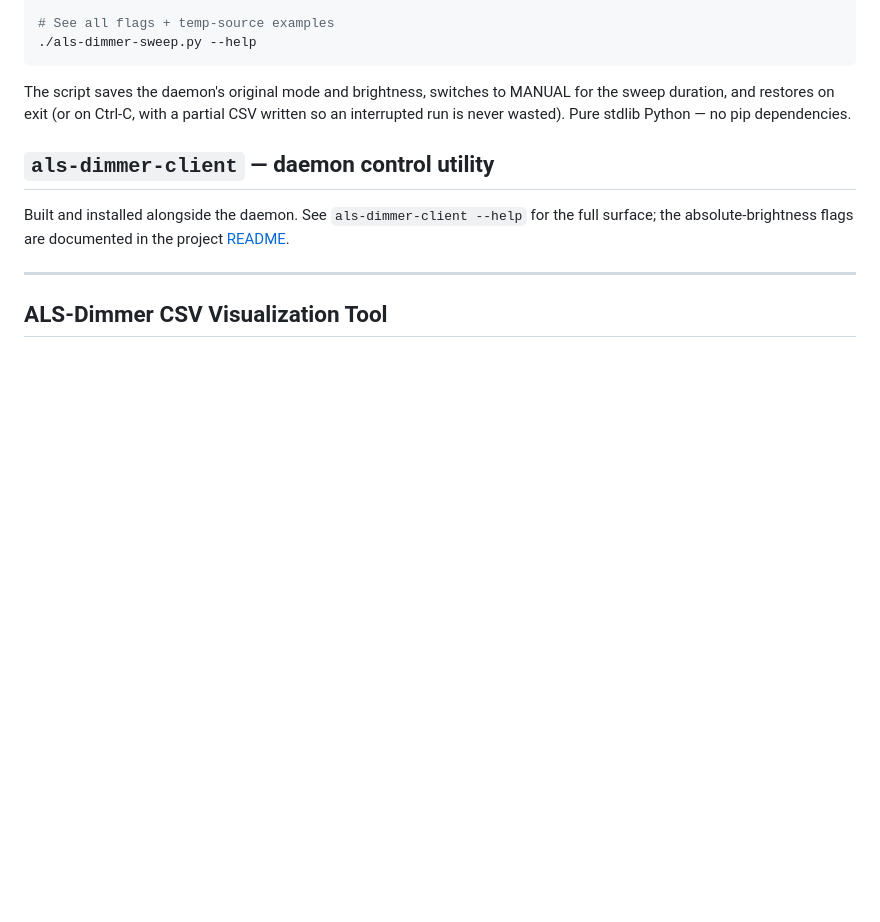
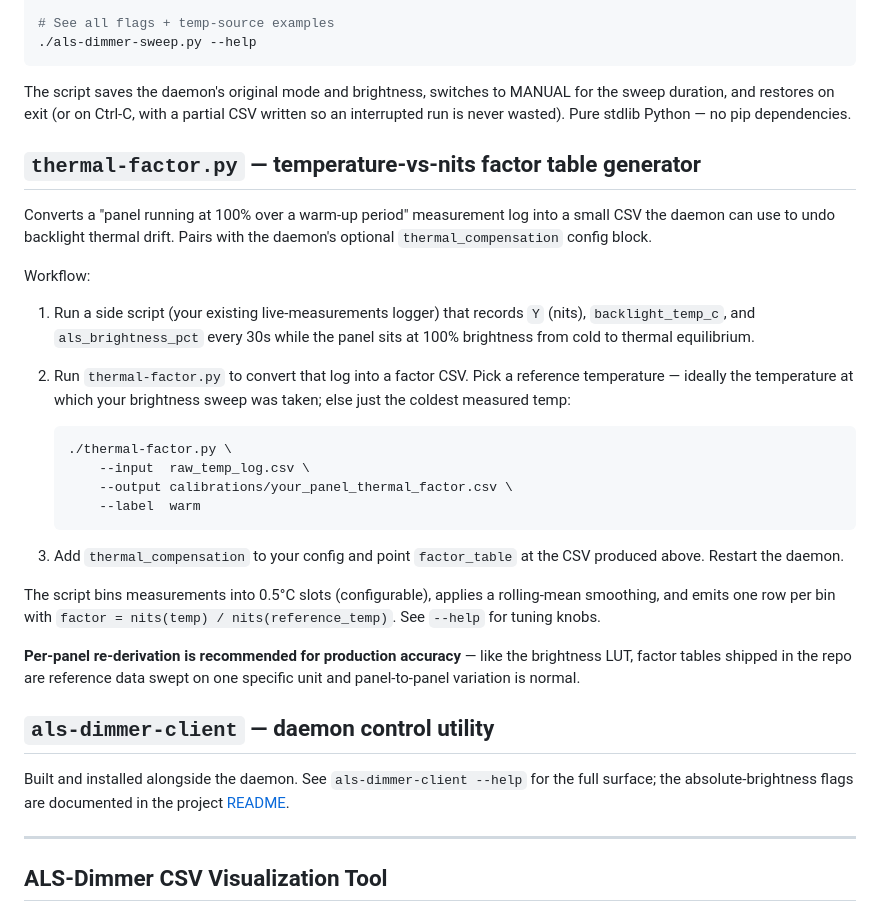
Before and after one commit to hackboxguy/als-dimmer, a Markdown page: tools/README.md, the part around the change. GitHub-like rendering; blank space fills up the shorter version.

````diff
--- a/tools/README.md
+++ b/tools/README.md
@@ -31,6 +31,38 @@ The script saves the daemon's original mode and brightness, switches to MANUAL
 for the sweep duration, and restores on exit (or on Ctrl-C, with a partial CSV
 written so an interrupted run is never wasted). Pure stdlib Python — no pip
 dependencies.
+
+## `thermal-factor.py` — temperature-vs-nits factor table generator
+
+Converts a "panel running at 100% over a warm-up period" measurement log
+into a small CSV the daemon can use to undo backlight thermal drift. Pairs
+with the daemon's optional `thermal_compensation` config block.
+
+Workflow:
+
+1. Run a side script (your existing live-measurements logger) that records
+   `Y` (nits), `backlight_temp_c`, and `als_brightness_pct` every 30s while
+   the panel sits at 100% brightness from cold to thermal equilibrium.
+2. Run `thermal-factor.py` to convert that log into a factor CSV. Pick a
+   reference temperature — ideally the temperature at which your
+   brightness sweep was taken; else just the coldest measured temp:
+
+   ```bash
+   ./thermal-factor.py \
+       --input  raw_temp_log.csv \
+       --output calibrations/your_panel_thermal_factor.csv \
+       --label  warm
+   ```
+3. Add `thermal_compensation` to your config and point `factor_table` at
+   the CSV produced above. Restart the daemon.
+
+The script bins measurements into 0.5°C slots (configurable), applies a
+rolling-mean smoothing, and emits one row per bin with
+`factor = nits(temp) / nits(reference_temp)`. See `--help` for tuning knobs.
+
+**Per-panel re-derivation is recommended for production accuracy** — like the
+brightness LUT, factor tables shipped in the repo are reference data swept
+on one specific unit and panel-to-panel variation is normal.
 
 ## `als-dimmer-client` — daemon control utility
 
````
Also changed, not shown: README.md (+32 -1 lines), docs/CLAUDE.md (+23 -1 lines).
